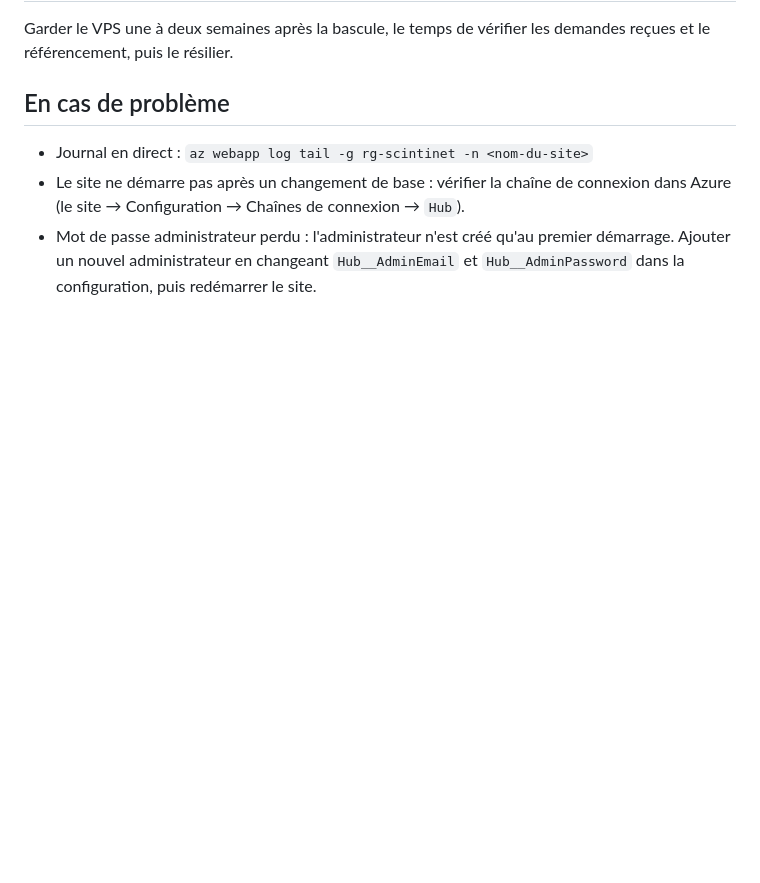
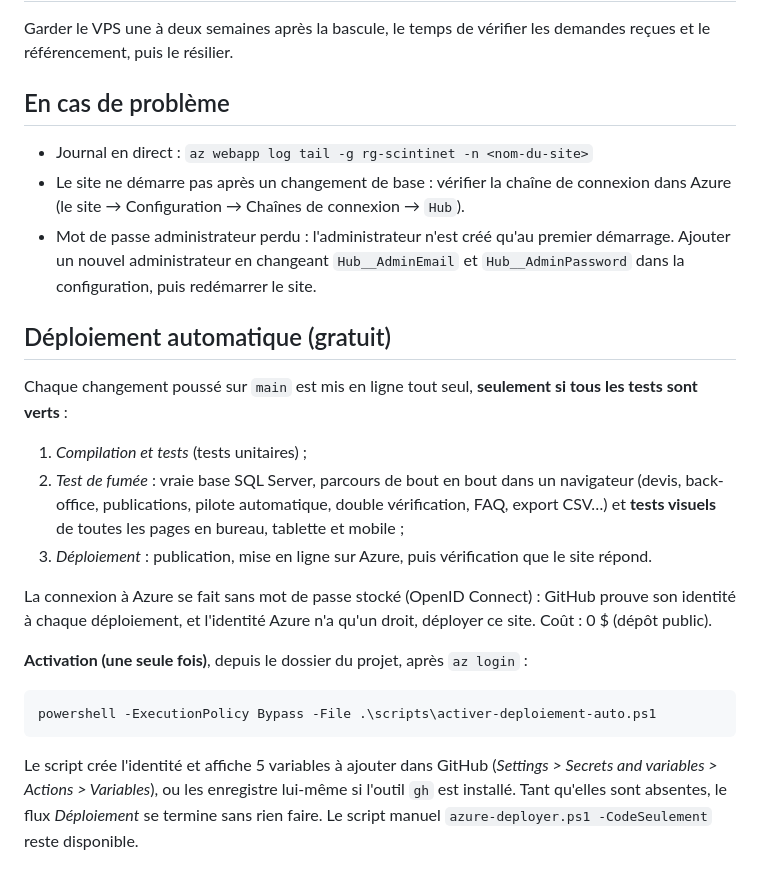
Before and after one commit to phoenixSil/Hub, a Markdown page: docs/deploiement-azure.md, the part around the change. Rendered like a GitHub page; blank space fills up the shorter version.

Commit message:
Documentation : déploiement automatique
Co-Authored-By: Claude Opus 5.5 <noreply@anthropic.com>
Claude-Session: https://claude.ai/code/session_01N3363wMDEyQnDNRpdjUyTT

````diff
--- a/docs/deploiement-azure.md
+++ b/docs/deploiement-azure.md
@@ -132,3 +132,27 @@ Garder le VPS une à deux semaines après la bascule, le temps de vérifier les
 - Journal en direct : `az webapp log tail -g rg-scintinet -n <nom-du-site>`
 - Le site ne démarre pas après un changement de base : vérifier la chaîne de connexion dans Azure (le site → Configuration → Chaînes de connexion → `Hub`).
 - Mot de passe administrateur perdu : l'administrateur n'est créé qu'au premier démarrage. Ajouter un nouvel administrateur en changeant `Hub__AdminEmail` et `Hub__AdminPassword` dans la configuration, puis redémarrer le site.
+
+## Déploiement automatique (gratuit)
+
+Chaque changement poussé sur `main` est mis en ligne tout seul, **seulement si tous les tests sont verts** :
+
+1. *Compilation et tests* (tests unitaires) ;
+2. *Test de fumée* : vraie base SQL Server, parcours de bout en bout dans un navigateur
+   (devis, back-office, publications, pilote automatique, double vérification, FAQ, export CSV…)
+   et **tests visuels** de toutes les pages en bureau, tablette et mobile ;
+3. *Déploiement* : publication, mise en ligne sur Azure, puis vérification que le site répond.
+
+La connexion à Azure se fait sans mot de passe stocké (OpenID Connect) : GitHub prouve son identité à chaque
+déploiement, et l'identité Azure n'a qu'un droit, déployer ce site. Coût : 0 $ (dépôt public).
+
+**Activation (une seule fois)**, depuis le dossier du projet, après `az login` :
+
+```powershell
+powershell -ExecutionPolicy Bypass -File .\scripts\activer-deploiement-auto.ps1
+```
+
+Le script crée l'identité et affiche 5 variables à ajouter dans GitHub
+(*Settings > Secrets and variables > Actions > Variables*), ou les enregistre lui-même si l'outil `gh` est installé.
+Tant qu'elles sont absentes, le flux *Déploiement* se termine sans rien faire. Le script manuel
+`azure-deployer.ps1 -CodeSeulement` reste disponible.
````
